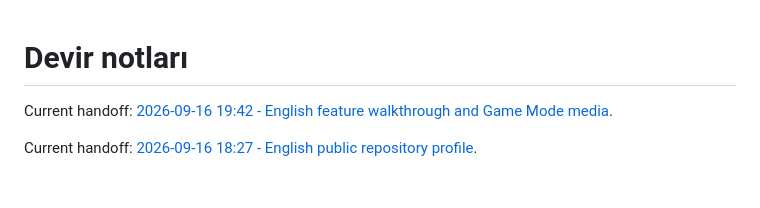
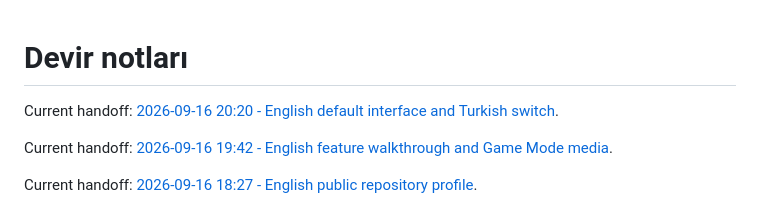
Before and after one commit to dorukakindev/whisper-live-translator, a Markdown page: DEVIR-NOTU.md, the part around the change. Drawn GitHub-style; blank space fills up the shorter version.

Commit message:
docs: record interface localization handoff

```diff
--- a/DEVIR-NOTU.md
+++ b/DEVIR-NOTU.md
@@ -1,4 +1,6 @@
 # Devir notları
+
+Current handoff: [2026-09-16 20:20 - English default interface and Turkish switch](docs/devir/2026-09-16-2020.md).
 
 Current handoff: [2026-09-16 19:42 - English feature walkthrough and Game Mode media](docs/devir/2026-09-16-1942.md).
 
```
Also changed, not shown: docs/devir/2026-09-16-2020.md (added, +59 -0 lines).
